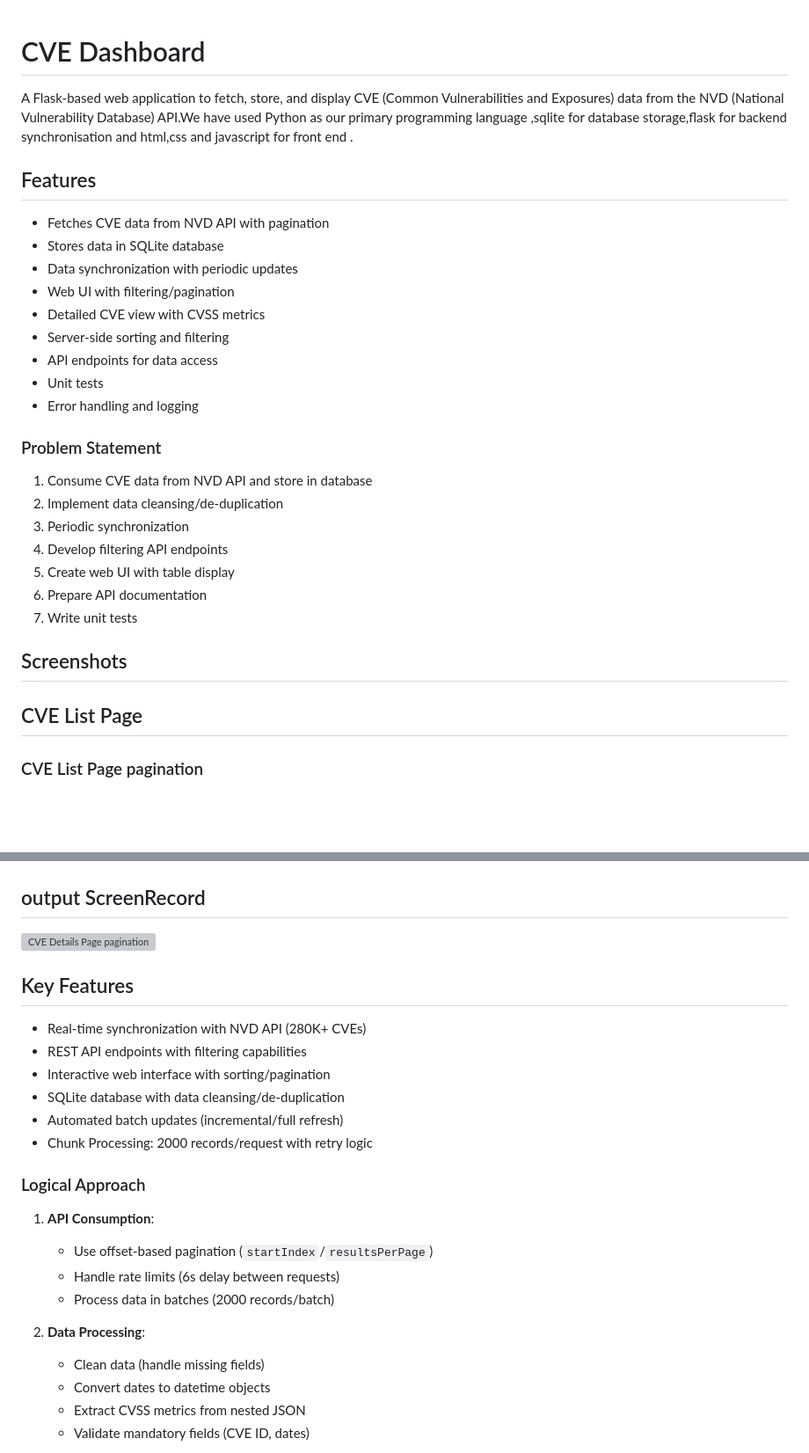
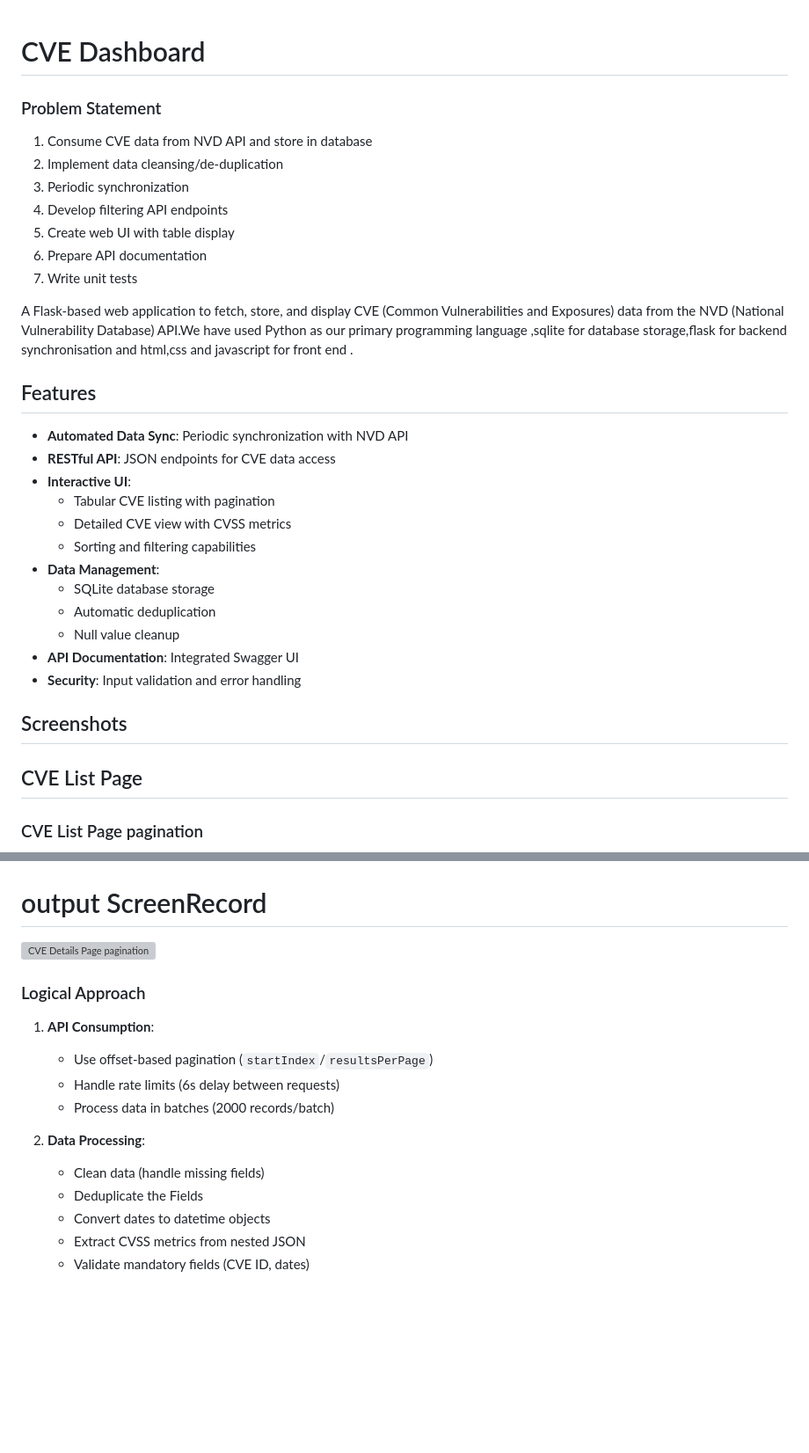
Before and after one commit to muhilan-a/Securin_assessment, a Markdown page: ReadMe.md, 2 parts joined by grey strips. Shown at 88% size. GitHub-like rendering; blank space fills up the shorter version; grey boxes are pictures that could not be loaded.

```diff
--- a/ReadMe.md
+++ b/ReadMe.md
@@ -1,18 +1,4 @@
 # CVE Dashboard
-
-A Flask-based web application to fetch, store, and display CVE (Common Vulnerabilities and Exposures) data from the NVD (National Vulnerability Database) API.We have used Python as our primary programming language ,sqlite for database storage,flask for backend synchronisation and html,css and javascript for front end .
-
-## Features
-- Fetches CVE data from NVD API with pagination
-- Stores data in SQLite database
-- Data synchronization with periodic updates
-- Web UI with filtering/pagination
-- Detailed CVE view with CVSS metrics
-- Server-side sorting and filtering
-- API endpoints for data access
-- Unit tests
-- Error handling and logging
-
 
 ### Problem Statement
 1. Consume CVE data from NVD API and store in database
@@ -23,11 +9,32 @@ A Flask-based web application to fetch, store, and display CVE (Common Vulnerabi
 6. Prepare API documentation
 7. Write unit tests
 
+A Flask-based web application to fetch, store, and display CVE (Common Vulnerabilities and Exposures) data from the NVD (National Vulnerability Database) API.We have used Python as our primary programming language ,sqlite for database storage,flask for backend synchronisation and html,css and javascript for front end .
+
+
+## Features
+- **Automated Data Sync**: Periodic synchronization with NVD API
+- **RESTful API**: JSON endpoints for CVE data access
+- **Interactive UI**:
+  - Tabular CVE listing with pagination
+  - Detailed CVE view with CVSS metrics
+  - Sorting and filtering capabilities
+- **Data Management**:
+  - SQLite database storage
+  - Automatic deduplication
+  - Null value cleanup
+- **API Documentation**: Integrated Swagger UI
+- **Security**: Input validation and error handling
+
+
+
+
 
 
 ## Screenshots
 
 ## CVE List Page
+
 ### CVE List Page pagination
 ![CVE List Page pagination](outputs/cvlist1.png)
 
@@ -54,19 +63,12 @@ A Flask-based web application to fetch, store, and display CVE (Common Vulnerabi
 
 ![CVE Details Page pagination](outputs/apidoc4.png)
 
-## output ScreenRecord
+# output ScreenRecord
 
 ![CVE Details Page pagination](outputs/Recording_2025-02-12_225204.mp4)
 
 
 
-## Key Features
-- Real-time synchronization with NVD API (280K+ CVEs)
-- REST API endpoints with filtering capabilities
-- Interactive web interface with sorting/pagination
-- SQLite database with data cleansing/de-duplication
-- Automated batch updates (incremental/full refresh)
-- Chunk Processing: 2000 records/request with retry logic
 
 
 ### Logical Approach
@@ -77,6 +79,7 @@ A Flask-based web application to fetch, store, and display CVE (Common Vulnerabi
 
 2. **Data Processing**:
    - Clean data (handle missing fields)
+   - Deduplicate the Fields
    - Convert dates to datetime objects
    - Extract CVSS metrics from nested JSON
    - Validate mandatory fields (CVE ID, dates)
```
Also changed, not shown: other parts of ReadMe.md (+18 -19 lines).
